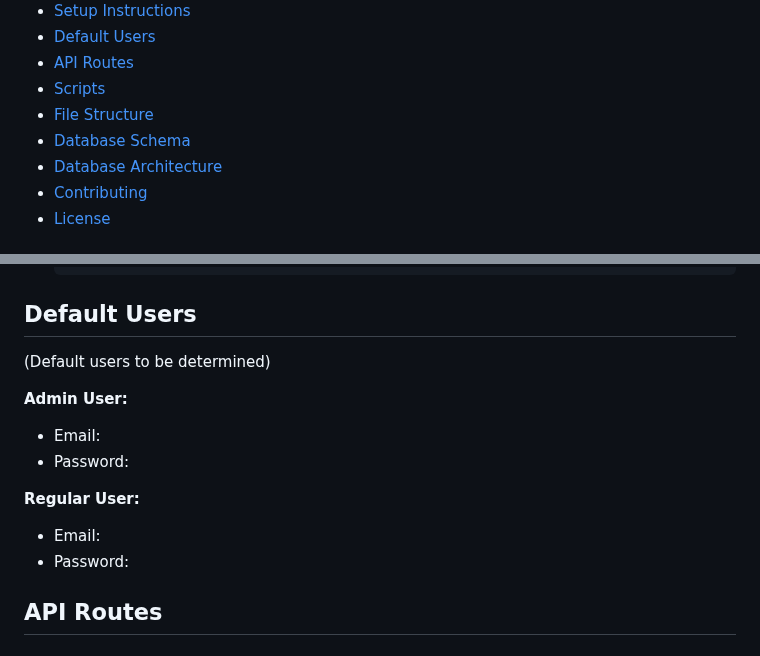
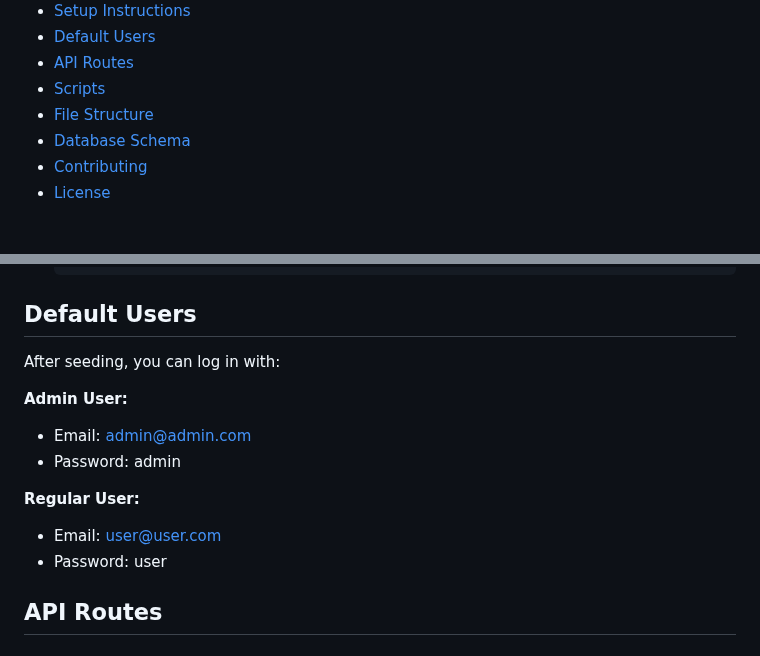
Before and after one commit to dracudev/blueprint-app, a Markdown page: README.md, 2 parts joined by grey strips. Rendered like a GitHub page.

```diff
--- a/README.md
+++ b/README.md
@@ -11,7 +11,6 @@
 - [Scripts](#scripts)
 - [File Structure](#file-structure)
 - [Database Schema](#database-schema)
-- [Database Architecture](#database-architecture)
 - [Contributing](#contributing)
 - [License](#license)
 
@@ -108,17 +96,17 @@ The application supports both individual and company clients, tracks project ord
 
 ## Default Users
 
-(Default users to be determined)
+After seeding, you can log in with:
 
 **Admin User:**
 
-- Email:
-- Password:
+- Email: <admin@admin.com>
+- Password: admin
 
 **Regular User:**
 
-- Email:
-- Password:
+- Email: <user@user.com>
+- Password: user
 
 ## API Routes
 
```
Also changed, not shown: other parts of README.md (+65 -119 lines).
